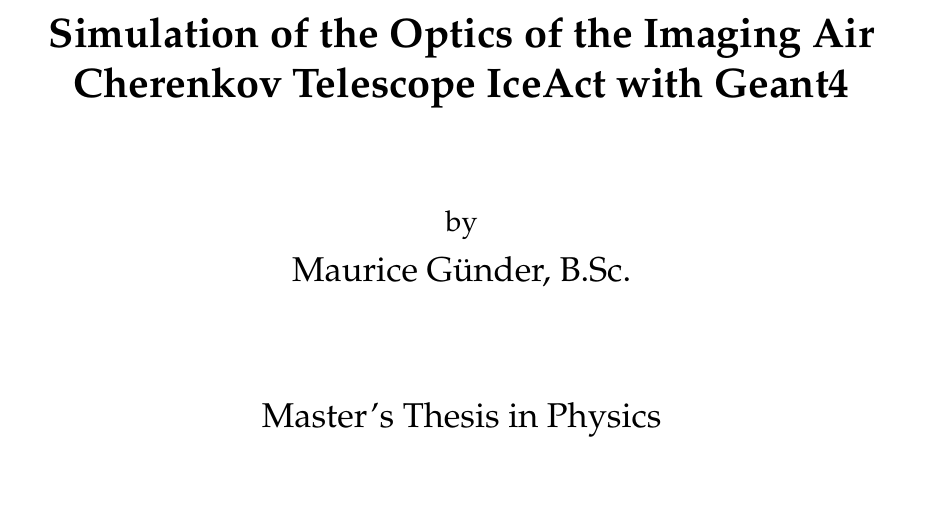
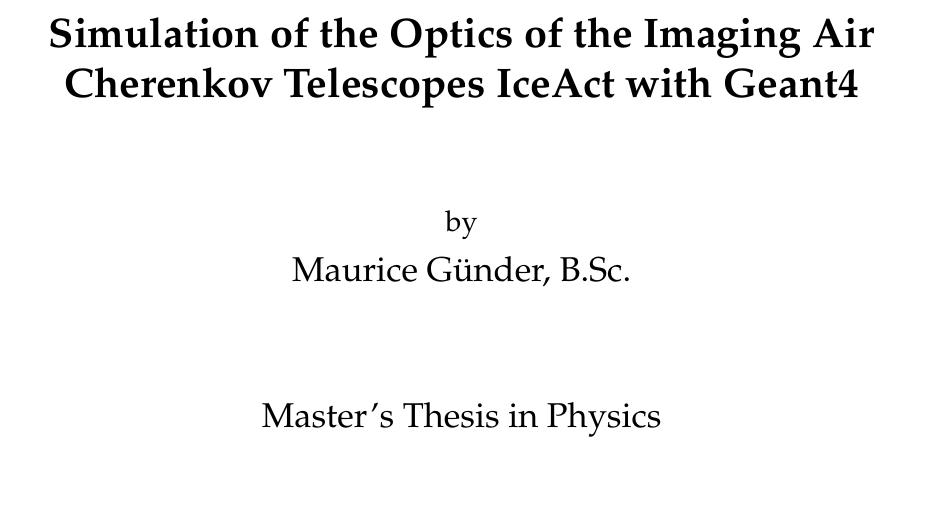
Before and after one commit to mrcgndr/master-thesis, a LaTeX thesis (masterthesis.tex, which reads title/title.tex): part of page 1 of 52, cut so that both start at the same text. Compiled offline with pdfLaTeX.

Commit message:
telescopeS git status!

```diff
--- a/title/title.tex
+++ b/title/title.tex
@@ -5,7 +5,7 @@
 
 % Titel der Arbeit
 \LARGE
-\textbf{Simulation of the Optics of the Imaging Air Cherenkov Telescope IceAct with Geant4} \\[15mm]
+\textbf{Simulation of the Optics of the Imaging Air Cherenkov Telescopes IceAct with Geant4} \\[15mm]
 % Simulation der Optik des abbildenden Luft Tscherenkow Teleskops IceAct mit Geant4
 
 % Autor
```
